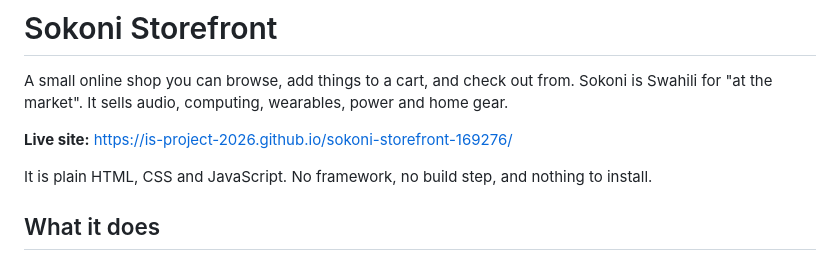
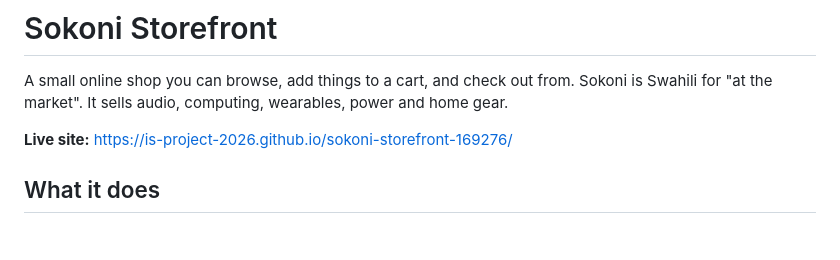
Before and after one commit to IS-PROJECT-2026/sokoni-storefront-169276, a Markdown page: README.md, the part around the change. Rendered like a GitHub page; blank space fills up the shorter version.

```diff
--- a/README.md
+++ b/README.md
@@ -6,8 +6,7 @@ power and home gear.
 
 **Live site:** https://is-project-2026.github.io/sokoni-storefront-169276/
 
-It is plain HTML, CSS and JavaScript. No framework, no build step, and nothing
-to install.
+
 
 ## What it does
 
```
